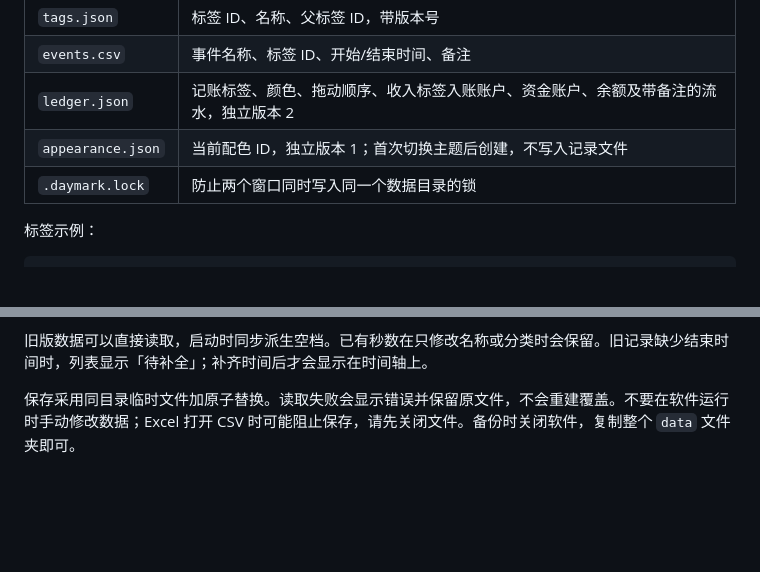
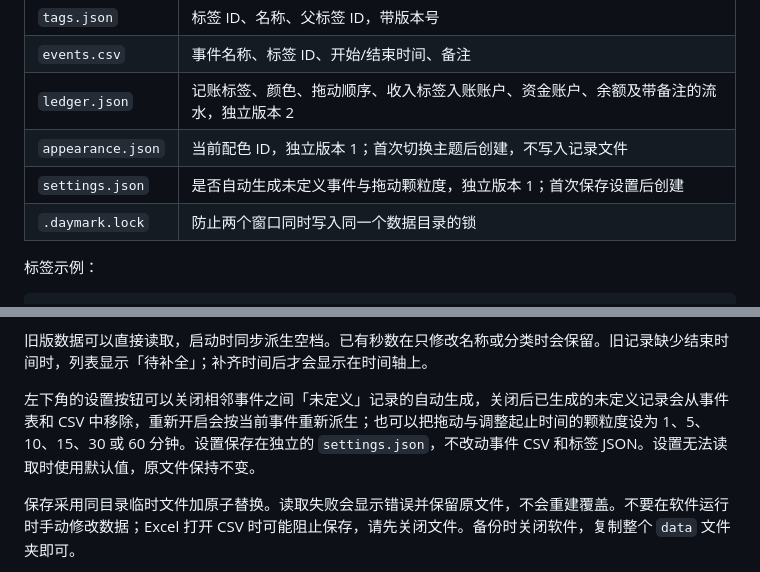
Before and after one commit to IthaiT/Daymark, a Markdown page: README.md, 2 parts joined by grey strips. Drawn GitHub-style; blank space fills up the shorter version.

Commit message:
docs: describe recording settings and settings.json

```diff
--- a/README.md
+++ b/README.md
@@ -84,6 +84,7 @@ flutter run -d windows
 | `events.csv` | 事件名称、标签 ID、开始/结束时间、备注 |
 | `ledger.json` | 记账标签、颜色、拖动顺序、收入标签入账账户、资金账户、余额及带备注的流水，独立版本 2 |
 | `appearance.json` | 当前配色 ID，独立版本 1；首次切换主题后创建，不写入记录文件 |
+| `settings.json` | 是否自动生成未定义事件与拖动颗粒度，独立版本 1；首次保存设置后创建 |
 | `.daymark.lock` | 防止两个窗口同时写入同一个数据目录的锁 |
 
 标签示例：
@@ -106,6 +107,8 @@ CSV 列固定为 `id,title,tag_id,start,end,notes`。时间格式为 `2026-10-07
 兼容记账版本 1 的 `accounts/categories/records/pinned` 结构（账户 `balance_cents`、流水 `amount_cents`）：保留余额、分类 ID 和全部收支，历史流水标记为不影响余额。无需初始化，首次成功保存升级为版本 2，不回放旧收支。不存在记账文件的原版时间记录目录可以直接使用。该兼容结构以合成样本测试验证。
 
 旧版数据可以直接读取，启动时同步派生空档。已有秒数在只修改名称或分类时会保留。旧记录缺少结束时间时，列表显示「待补全」；补齐时间后才会显示在时间轴上。
+
+左下角的设置按钮可以关闭相邻事件之间「未定义」记录的自动生成，关闭后已生成的未定义记录会从事件表和 CSV 中移除，重新开启会按当前事件重新派生；也可以把拖动与调整起止时间的颗粒度设为 1、5、10、15、30 或 60 分钟。设置保存在独立的 `settings.json`，不改动事件 CSV 和标签 JSON。设置无法读取时使用默认值，原文件保持不变。
 
 保存采用同目录临时文件加原子替换。读取失败会显示错误并保留原文件，不会重建覆盖。不要在软件运行时手动修改数据；Excel 打开 CSV 时可能阻止保存，请先关闭文件。备份时关闭软件，复制整个 `data` 文件夹即可。
 
```
